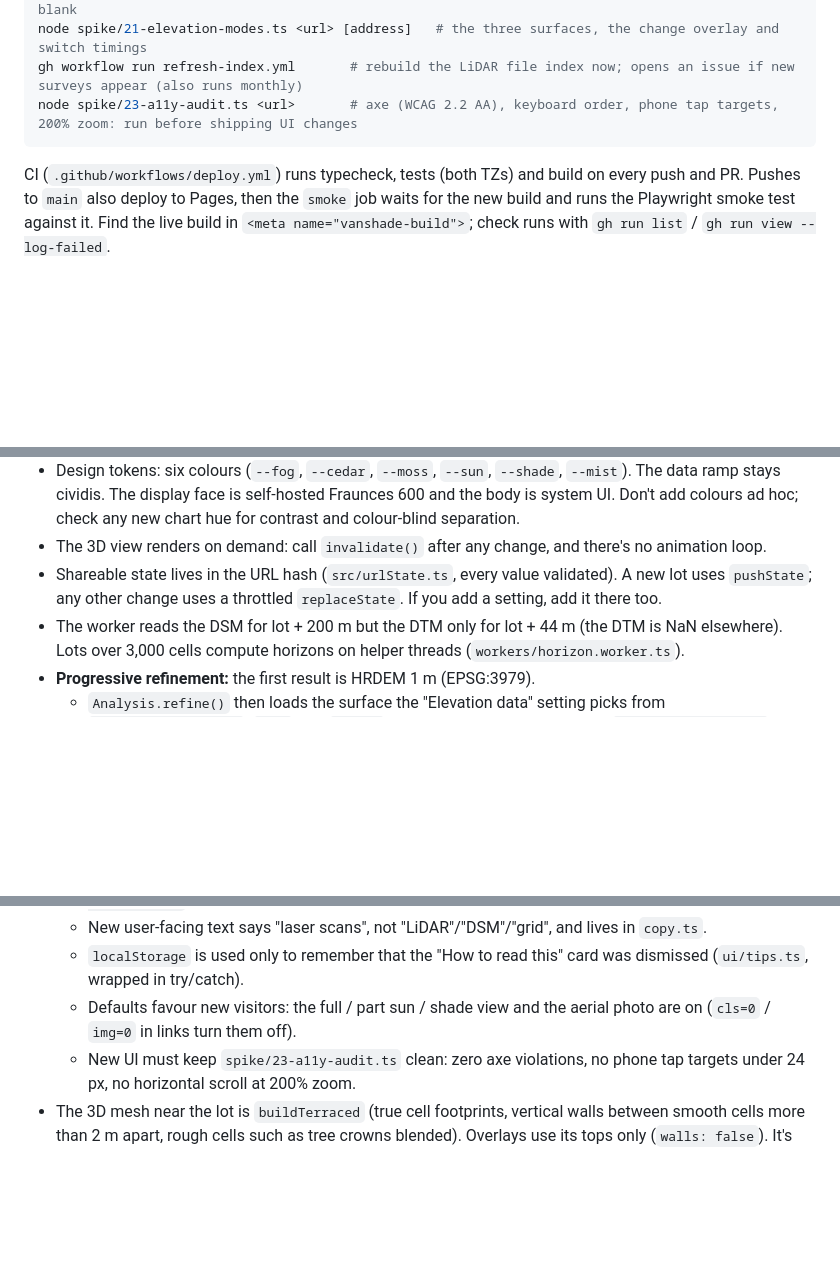
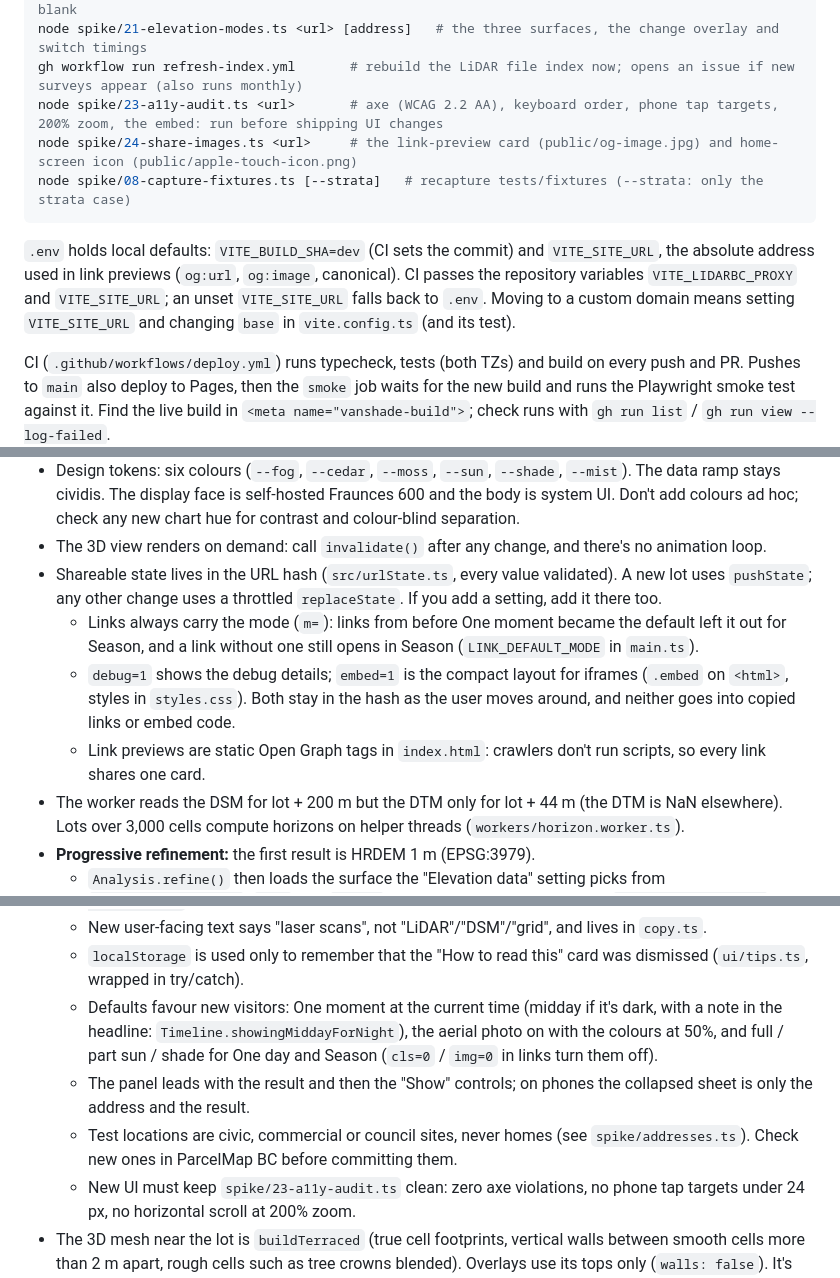
Before and after one commit to wattyven/Trilemma-Datathon-2026, a Markdown page: docs/DEVELOPMENT.md, 3 parts joined by grey strips. Rendered like a GitHub page; blank space fills up the shorter version.

````diff
--- a/docs/DEVELOPMENT.md
+++ b/docs/DEVELOPMENT.md
@@ -21,8 +21,12 @@ node spike/17-proxy-local.ts            # the LidarBC proxy under Node on :8787;
 node spike/18-imagery-check.ts          # every municipal aerial-photo service: CORS, size, not blank
 node spike/21-elevation-modes.ts <url> [address]   # the three surfaces, the change overlay and switch timings
 gh workflow run refresh-index.yml       # rebuild the LiDAR file index now; opens an issue if new surveys appear (also runs monthly)
-node spike/23-a11y-audit.ts <url>       # axe (WCAG 2.2 AA), keyboard order, phone tap targets, 200% zoom: run before shipping UI changes
+node spike/23-a11y-audit.ts <url>       # axe (WCAG 2.2 AA), keyboard order, phone tap targets, 200% zoom, the embed: run before shipping UI changes
+node spike/24-share-images.ts <url>     # the link-preview card (public/og-image.jpg) and home-screen icon (public/apple-touch-icon.png)
+node spike/08-capture-fixtures.ts [--strata]   # recapture tests/fixtures (--strata: only the strata case)
 ```
+
+`.env` holds local defaults: `VITE_BUILD_SHA=dev` (CI sets the commit) and `VITE_SITE_URL`, the absolute address used in link previews (`og:url`, `og:image`, canonical). CI passes the repository variables `VITE_LIDARBC_PROXY` and `VITE_SITE_URL`; an unset `VITE_SITE_URL` falls back to `.env`. Moving to a custom domain means setting `VITE_SITE_URL` and changing `base` in `vite.config.ts` (and its test).
 
 CI (`.github/workflows/deploy.yml`) runs typecheck, tests (both TZs) and build on every push and PR. Pushes to `main` also deploy to Pages, then the `smoke` job waits for the new build and runs the Playwright smoke test against it. Find the live build in `<meta name="vanshade-build">`; check runs with `gh run list` / `gh run view --log-failed`.
 
@@ -56,6 +61,9 @@ CI (`.github/workflows/deploy.yml`) runs typecheck, tests (both TZs) and build o
 - Design tokens: six colours (`--fog`, `--cedar`, `--moss`, `--sun`, `--shade`, `--mist`). The data ramp stays cividis. The display face is self-hosted Fraunces 600 and the body is system UI. Don't add colours ad hoc; check any new chart hue for contrast and colour-blind separation.
 - The 3D view renders on demand: call `invalidate()` after any change, and there's no animation loop.
 - Shareable state lives in the URL hash (`src/urlState.ts`, every value validated). A new lot uses `pushState`; any other change uses a throttled `replaceState`. If you add a setting, add it there too.
+  - Links always carry the mode (`m=`): links from before One moment became the default left it out for Season, and a link without one still opens in Season (`LINK_DEFAULT_MODE` in `main.ts`).
+  - `debug=1` shows the debug details; `embed=1` is the compact layout for iframes (`.embed` on `<html>`, styles in `styles.css`). Both stay in the hash as the user moves around, and neither goes into copied links or embed code.
+  - Link previews are static Open Graph tags in `index.html`: crawlers don't run scripts, so every link shares one card.
 - The worker reads the DSM for lot + 200 m but the DTM only for lot + 44 m (the DTM is NaN elsewhere). Lots over 3,000 cells compute horizons on helper threads (`workers/horizon.worker.ts`).
 - **Progressive refinement:** the first result is HRDEM 1 m (EPSG:3979).
   - `Analysis.refine()` then loads the surface the "Elevation data" setting picks from `refinementOptions()`: `best` (the `merged` spec: point cloud plus LidarBC, `elevation/change.ts`), `newest` (LidarBC 1 m) or `detailed` (point cloud 0.5 m). All three are in EPSG:3157 and in the URL as `elev=` (`hrdem` is debug-only; old `copc`/`lidarbc` links map across). If one fails, the next is tried.
@@ -68,7 +76,9 @@ CI (`.github/workflows/deploy.yml`) runs typecheck, tests (both TZs) and build o
   - Technical facts (lot type, plan, LiDAR rows) live in the "Lot and data details" disclosure (`setFact(..., more = true)`); the surface choice sits under "More options".
   - New user-facing text says "laser scans", not "LiDAR"/"DSM"/"grid", and lives in `copy.ts`.
   - `localStorage` is used only to remember that the "How to read this" card was dismissed (`ui/tips.ts`, wrapped in try/catch).
-  - Defaults favour new visitors: the full / part sun / shade view and the aerial photo are on (`cls=0` / `img=0` in links turn them off).
+  - Defaults favour new visitors: One moment at the current time (midday if it's dark, with a note in the headline: `Timeline.showingMiddayForNight`), the aerial photo on with the colours at 50%, and full / part sun / shade for One day and Season (`cls=0` / `img=0` in links turn them off).
+  - The panel leads with the result and then the "Show" controls; on phones the collapsed sheet is only the address and the result.
+  - Test locations are civic, commercial or council sites, never homes (see `spike/addresses.ts`). Check new ones in ParcelMap BC before committing them.
   - New UI must keep `spike/23-a11y-audit.ts` clean: zero axe violations, no phone tap targets under 24 px, no horizontal scroll at 200% zoom.
 - The 3D mesh near the lot is `buildTerraced` (true cell footprints, vertical walls between smooth cells more than 2 m apart, rough cells such as tree crowns blended). Overlays use its tops only (`walls: false`). It's rendering only: the engine never sees it.
 
````
Also changed, not shown: other parts of docs/DEVELOPMENT.md (+1 -0 lines), README.md (+32 -13 lines), docs/screenshots/desktop.png, docs/screenshots/embed.png (added), docs/screenshots/inspector.png, 3 other files.
